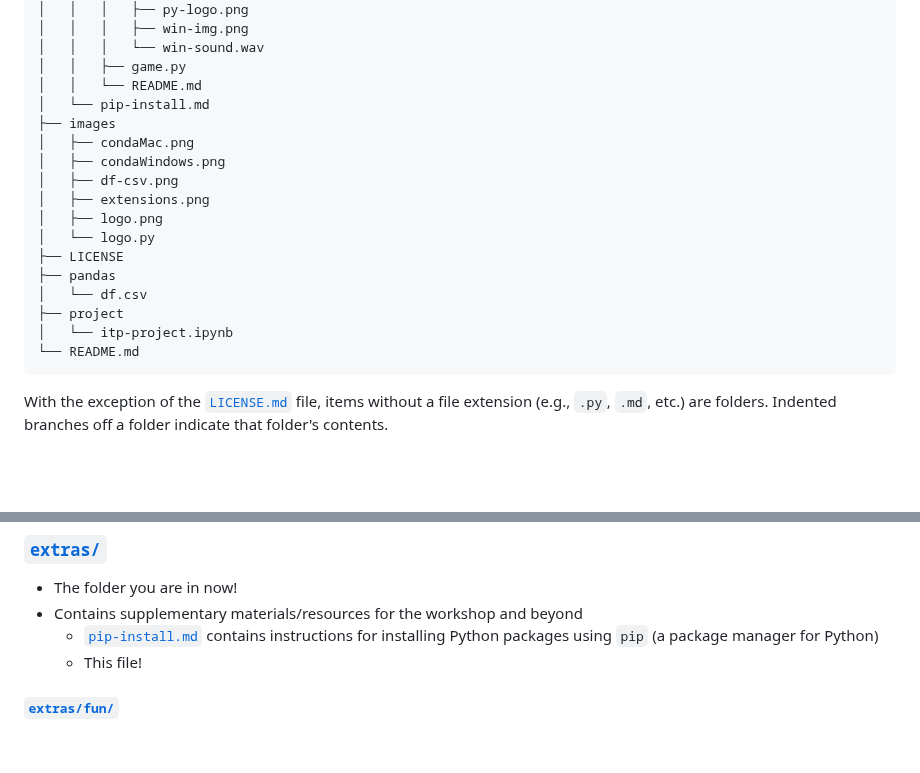
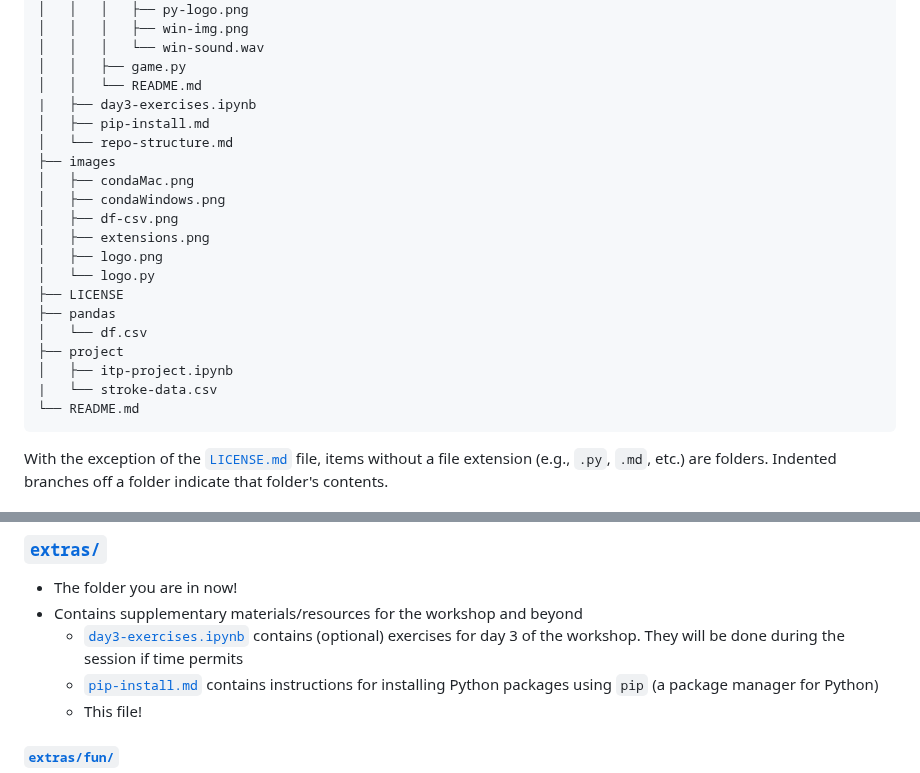
Before and after one commit to gklorfine/Intro-to-Python-Workshop, a Markdown page: extras/repo-structure.md, 2 parts joined by grey strips. Drawn GitHub-style; blank space fills up the shorter version.

````diff
--- a/extras/repo-structure.md
+++ b/extras/repo-structure.md
@@ -27,7 +27,9 @@ Below is a **directory tree** of this repository:
 │   │   │   └── win-sound.wav
 │   │   ├── game.py
 │   │   └── README.md
-│   └── pip-install.md
+|   ├── day3-exercises.ipynb
+│   ├── pip-install.md
+│   └── repo-structure.md
 ├── images
 │   ├── condaMac.png
 │   ├── condaWindows.png
@@ -39,7 +41,8 @@ Below is a **directory tree** of this repository:
 ├── pandas
 │   └── df.csv
 ├── project
-│   └── itp-project.ipynb
+│   ├── itp-project.ipynb
+|   └── stroke-data.csv
 └── README.md
 ```
 
@@ -80,6 +83,7 @@ Starting at the **root** of the repository (i.e., the top-level/outermost folder
 
 - The folder you are in now!
 - Contains supplementary materials/resources for the workshop and beyond
+    + [`day3-exercises.ipynb`](../extras/day3-exercises.ipynb) contains (optional) exercises for day 3 of the workshop. They will be done during the session if time permits
     + [`pip-install.md`](../extras/pip-install.md) contains instructions for installing Python packages using `pip` (a package manager for Python)
     + This file!
 
````
